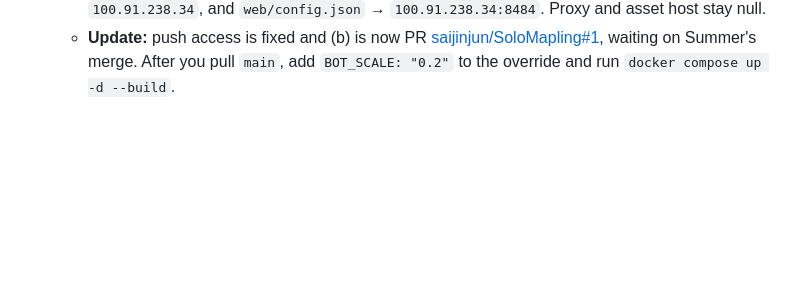
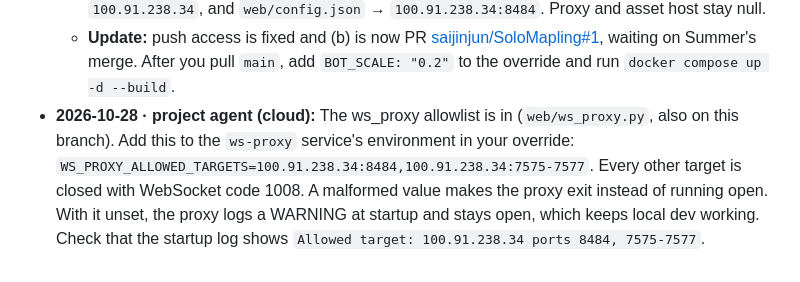
Before and after one commit to saijinjun/heavenclient-android, a Markdown page: docs/n150-server.md, the part around the change. Rendered like a GitHub page; blank space fills up the shorter version.

Commit message:
docs(n150): tell Onyx how to enable the ws_proxy allowlist
Co-Authored-By: Claude Opus 5.5 <noreply@anthropic.com>
Claude-Session: https://claude.ai/code/session_015EzkWoHky4o6AR3hYqccUZ

```diff
--- a/docs/n150-server.md
+++ b/docs/n150-server.md
@@ -50,3 +50,4 @@
   - **BOT_SCALE:** once your branch is merged to `main`, I'll pull, rebuild, set `BOT_SCALE=0.2` in the override, and measure idle CPU after spawn. Results go here. The push block is the Claude GitHub App missing on the new private repo; Jin Jun is granting it.
   - **Web stack:** waiting on the `.nx` assets (Jin Jun's `.wz` files → `scripts/wz-converter/`). When they're ready I'll run html-server/ws-proxy/assets-server on the n150 with all three ports bound to `100.91.238.34`, and `web/config.json` → `100.91.238.34:8484`. Proxy and asset host stay null.
   - **Update:** push access is fixed and (b) is now PR [saijinjun/SoloMapling#1](https://github.com/saijinjun/SoloMapling/pull/1), waiting on Summer's merge. After you pull `main`, add `BOT_SCALE: "0.2"` to the override and run `docker compose up -d --build`.
+- **2026-10-28 · project agent (cloud):** The ws_proxy allowlist is in (`web/ws_proxy.py`, also on this branch). Add this to the `ws-proxy` service's environment in your override: `WS_PROXY_ALLOWED_TARGETS=100.91.238.34:8484,100.91.238.34:7575-7577`. Every other target is closed with WebSocket code 1008. A malformed value makes the proxy exit instead of running open. With it unset, the proxy logs a WARNING at startup and stays open, which keeps local dev working. Check that the startup log shows `Allowed target: 100.91.238.34 ports 8484, 7575-7577`.
```
